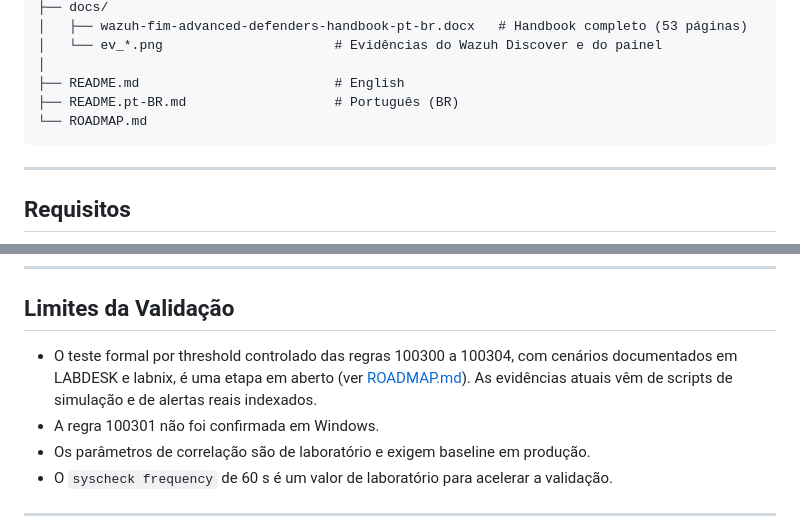
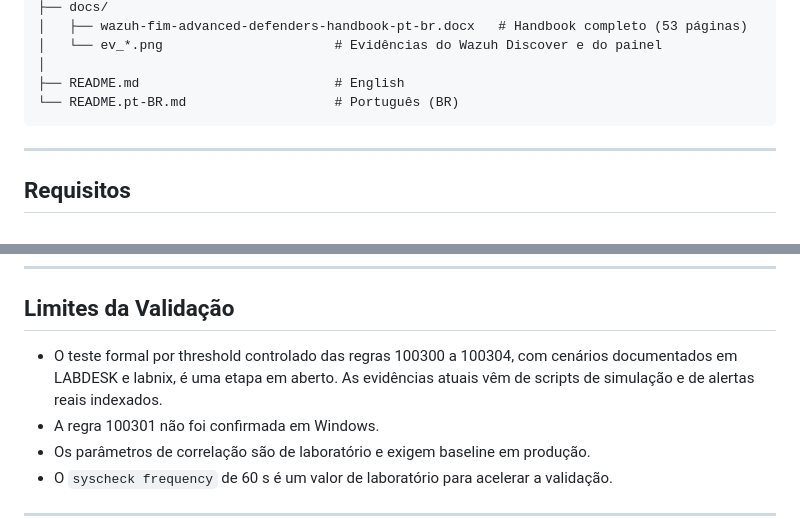
Before and after one commit to mym0us3r/wazuh-fim-adh, a Markdown page: README.pt-BR.md, 2 parts joined by grey strips. GitHub-like rendering.

````diff
--- a/README.pt-BR.md
+++ b/README.pt-BR.md
@@ -220,8 +220,7 @@ wazuh-fim-adh/
 │   └── ev_*.png                      # Evidências do Wazuh Discover e do painel
 │
 ├── README.md                         # English
-├── README.pt-BR.md                   # Português (BR)
-└── ROADMAP.md
+└── README.pt-BR.md                   # Português (BR)
 ```
 
 ---
@@ -573,7 +572,7 @@ O capítulo 9 do Handbook cobre também o mapeamento de compliance (PCI DSS 4.0,
 
 ## Limites da Validação
 
-- O teste formal por threshold controlado das regras 100300 a 100304, com cenários documentados em LABDESK e labnix, é uma etapa em aberto (ver [ROADMAP.md](ROADMAP.md)). As evidências atuais vêm de scripts de simulação e de alertas reais indexados.
+- O teste formal por threshold controlado das regras 100300 a 100304, com cenários documentados em LABDESK e labnix, é uma etapa em aberto. As evidências atuais vêm de scripts de simulação e de alertas reais indexados.
 - A regra 100301 não foi confirmada em Windows.
 - Os parâmetros de correlação são de laboratório e exigem baseline em produção.
 - O `syscheck frequency` de 60 s é um valor de laboratório para acelerar a validação.
````
